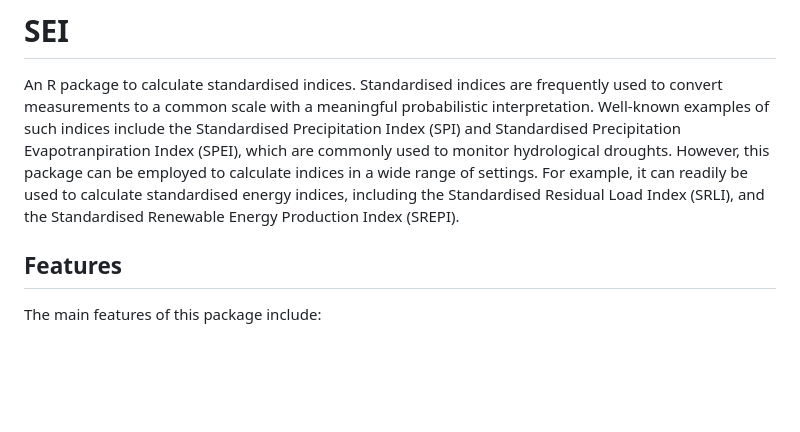
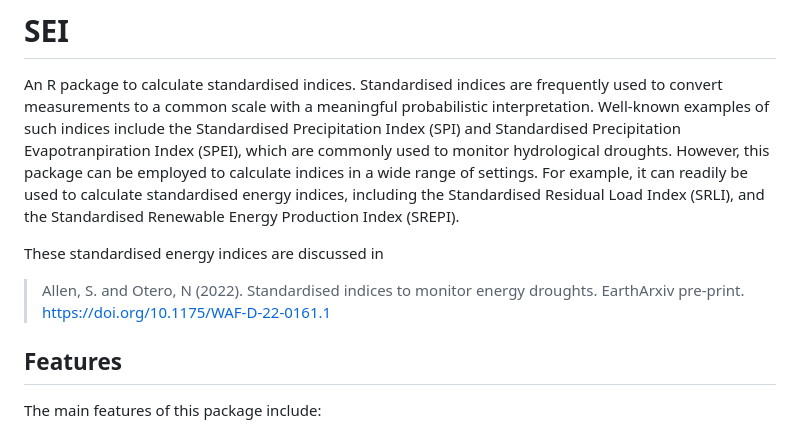
Before and after one commit to noeliaof/SEI, a Markdown page: README.md, the part around the change. GitHub-like rendering; blank space fills up the shorter version.

```diff
--- a/README.md
+++ b/README.md
@@ -1,6 +1,12 @@
 # SEI
 
 An R package to calculate standardised indices. Standardised indices are frequently used to convert measurements to a common scale with a meaningful probabilistic interpretation. Well-known examples of such indices include the Standardised Precipitation Index (SPI) and Standardised Precipitation Evapotranpiration Index (SPEI), which are commonly used to monitor hydrological droughts. However, this package can be employed to calculate indices in a wide range of settings. For example, it can readily be used to calculate standardised energy indices, including the Standardised Residual Load Index (SRLI), and the Standardised Renewable Energy Production Index (SREPI).
+
+These standardised energy indices are discussed in
+> Allen, S. and Otero, N (2022).
+> Standardised indices to monitor energy droughts.
+> EarthArxiv pre-print.
+> [https://doi.org/10.1175/WAF-D-22-0161.1](https://papers.ssrn.com/sol3/papers.cfm?abstract_id=4312835)
 
 ## Features
 The main features of this package include:
```
